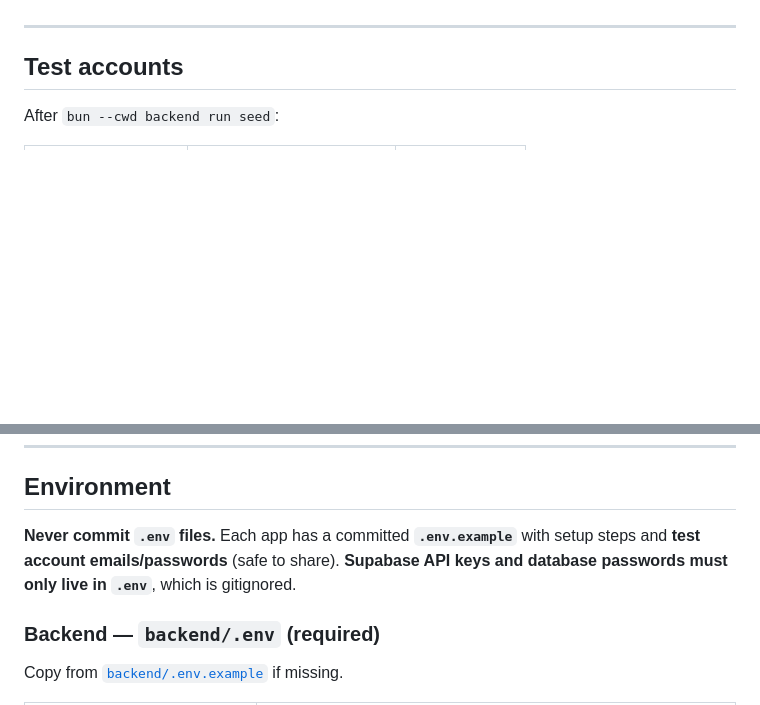
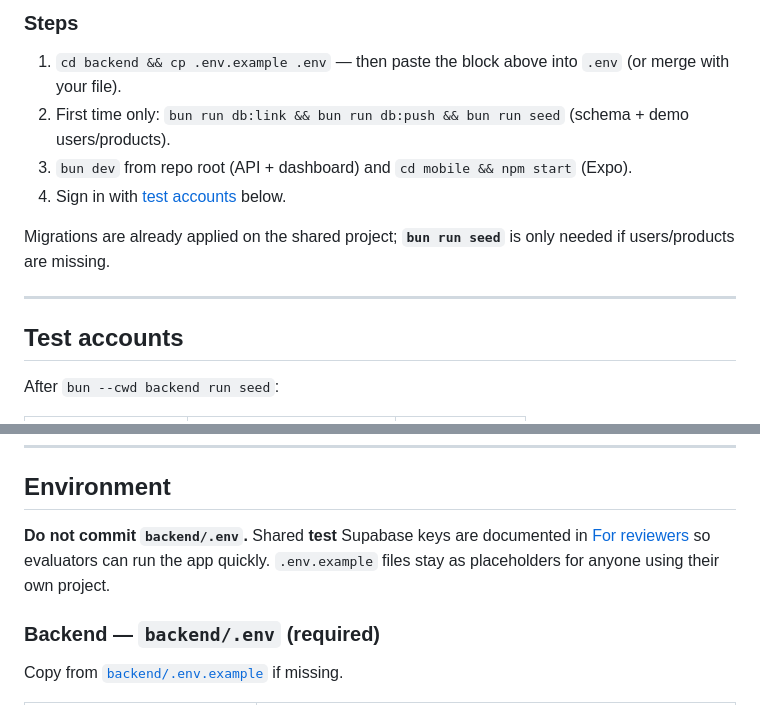
Before and after one commit to Elgedawy31/mini-shop-task, a Markdown page: README.md, 2 parts joined by grey strips. GitHub-like rendering; blank space fills up the shorter version.

Commit message:
docs: update README to include shared test Supabase project details, clarify environment variable usage, and streamline setup instructions for quick evaluation

```diff
--- a/README.md
+++ b/README.md
@@ -83,3 +109,11 @@ The same test account table is repeated in each app’s `.env.example` header fo
+### Steps
+
+1. `cd backend && cp .env.example .env` — then paste the block above into `.env` (or merge with your file).
+2. First time only: `bun run db:link && bun run db:push && bun run seed` (schema + demo users/products).
+3. `bun dev` from repo root (API + dashboard) and `cd mobile && npm start` (Expo).
+4. Sign in with [test accounts](#test-accounts) below.
+
+Migrations are already applied on the shared project; **`bun run seed`** is only needed if users/products are missing.
 
 ---
 
@@ -119,7 +153,7 @@ Seed also creates **3 categories** and **11 products**.
 
 ## Environment
 
-**Never commit `.env` files.** Each app has a committed **`.env.example`** with setup steps and **test account emails/passwords** (safe to share). **Supabase API keys and database passwords must only live in `.env`**, which is gitignored.
+**Do not commit `backend/.env`.** Shared **test** Supabase keys are documented in [For reviewers](#for-reviewers--setup-in-5-minutes) so evaluators can run the app quickly. `.env.example` files stay as placeholders for anyone using their own project.
 
 ### Backend — `backend/.env` (required)
 
```
Also changed, not shown: other parts of README.md (+41 -15 lines).
